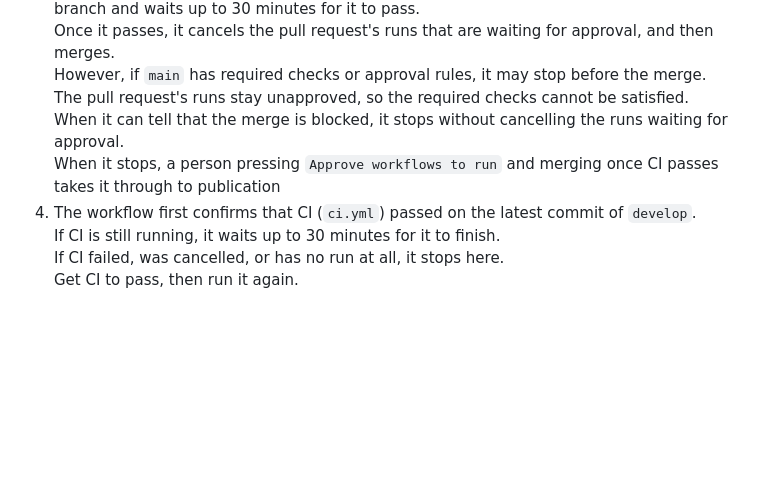
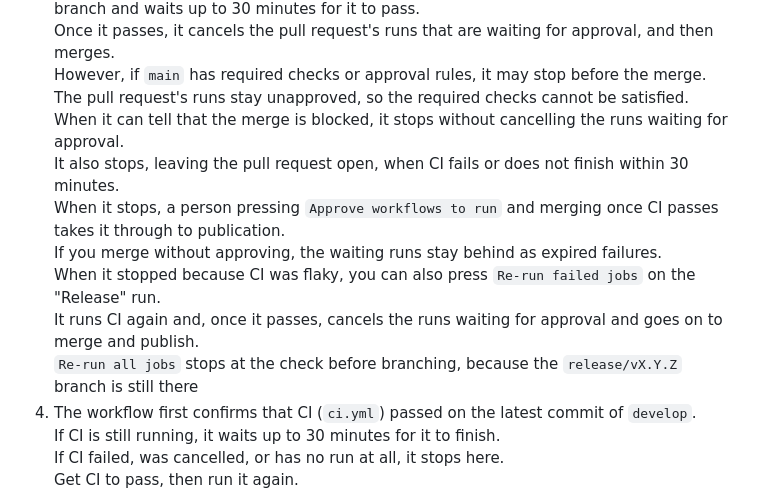
Before and after one commit to 223n/dragnwash-localization-editor, a Markdown page: README.en.md, the part around the change. Rendered like a GitHub page; blank space fills up the shorter version.

```diff
--- a/README.en.md
+++ b/README.en.md
@@ -1561,7 +1561,12 @@ develop ──▶ release/vX.Y.Z ──(pull request)──▶ main ──▶ ta
    However, if `main` has required checks or approval rules, it may stop before the merge.
    The pull request's runs stay unapproved, so the required checks cannot be satisfied.
    When it can tell that the merge is blocked, it stops without cancelling the runs waiting for approval.
-   When it stops, a person pressing `Approve workflows to run` and merging once CI passes takes it through to publication
+   It also stops, leaving the pull request open, when CI fails or does not finish within 30 minutes.
+   When it stops, a person pressing `Approve workflows to run` and merging once CI passes takes it through to publication.
+   If you merge without approving, the waiting runs stay behind as expired failures.
+   When it stopped because CI was flaky, you can also press `Re-run failed jobs` on the "Release" run.
+   It runs CI again and, once it passes, cancels the runs waiting for approval and goes on to merge and publish.
+   `Re-run all jobs` stops at the check before branching, because the `release/vX.Y.Z` branch is still there
 1. The workflow first confirms that CI (`ci.yml`) passed on the latest commit of `develop`.
    If CI is still running, it waits up to 30 minutes for it to finish.
    If CI failed, was cancelled, or has no run at all, it stops here.
```
Also changed, not shown: README.md (+6 -1 lines).
